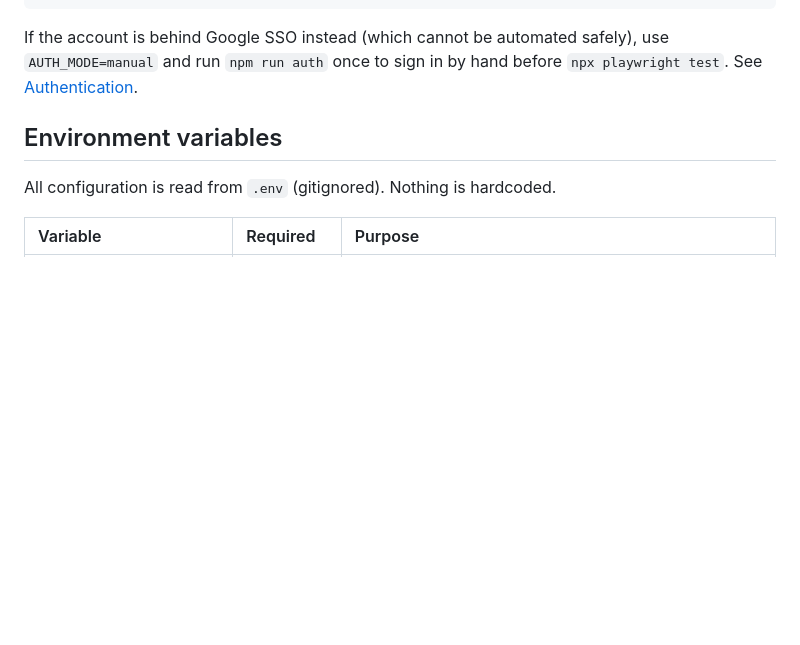
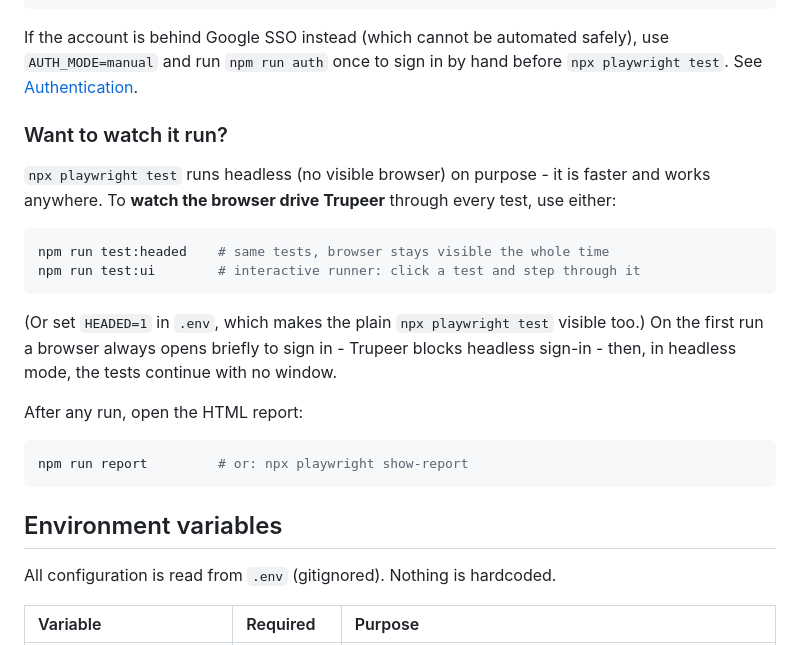
Before and after one commit to Susmita-WebDev/trupeer-qa-automation-assignment, a Markdown page: part2/README.md, the part around the change. GitHub-like rendering; blank space fills up the shorter version.

Commit message:
docs(part2): document how to watch the suite run (test:headed / test:ui)

````diff
--- a/part2/README.md
+++ b/part2/README.md
@@ -25,6 +25,27 @@ TRUPEER_PASSWORD=the-test-account-password
 If the account is behind Google SSO instead (which cannot be automated safely),
 use `AUTH_MODE=manual` and run `npm run auth` once to sign in by hand before
 `npx playwright test`. See [Authentication](#authentication).
+
+### Want to watch it run?
+
+`npx playwright test` runs headless (no visible browser) on purpose - it is
+faster and works anywhere. To **watch the browser drive Trupeer** through every
+test, use either:
+
+```bash
+npm run test:headed    # same tests, browser stays visible the whole time
+npm run test:ui        # interactive runner: click a test and step through it
+```
+
+(Or set `HEADED=1` in `.env`, which makes the plain `npx playwright test` visible
+too.) On the first run a browser always opens briefly to sign in - Trupeer blocks
+headless sign-in - then, in headless mode, the tests continue with no window.
+
+After any run, open the HTML report:
+
+```bash
+npm run report         # or: npx playwright show-report
+```
 
 ## Environment variables
 
````
